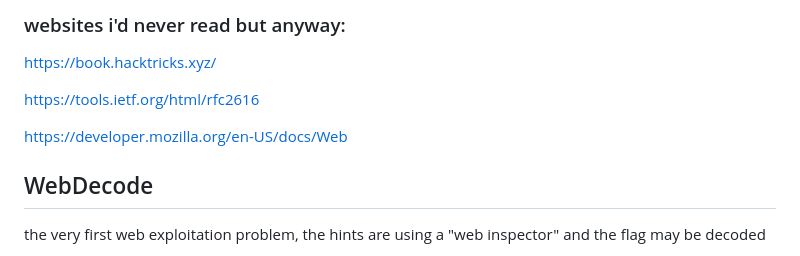
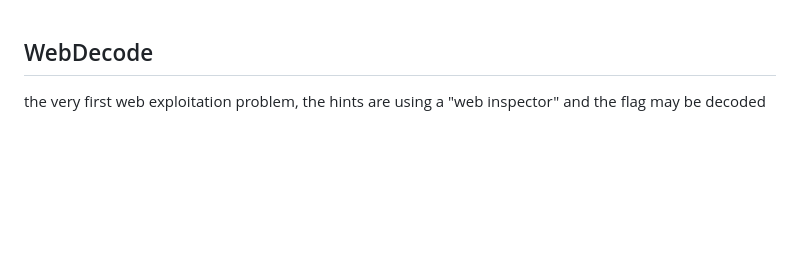
Before and after one commit to nglong05/CTF, a Markdown page: README.md, the part around the change. GitHub-like rendering; blank space fills up the shorter version.

```diff
--- a/README.md
+++ b/README.md
@@ -1,10 +1,3 @@
-### websites i'd never read but anyway:
-https://book.hacktricks.xyz/
-
-https://tools.ietf.org/html/rfc2616
-
-https://developer.mozilla.org/en-US/docs/Web
-
 ## WebDecode
 the very first web exploitation problem, the hints are using a "web inspector" and the flag may be decoded
 
```
